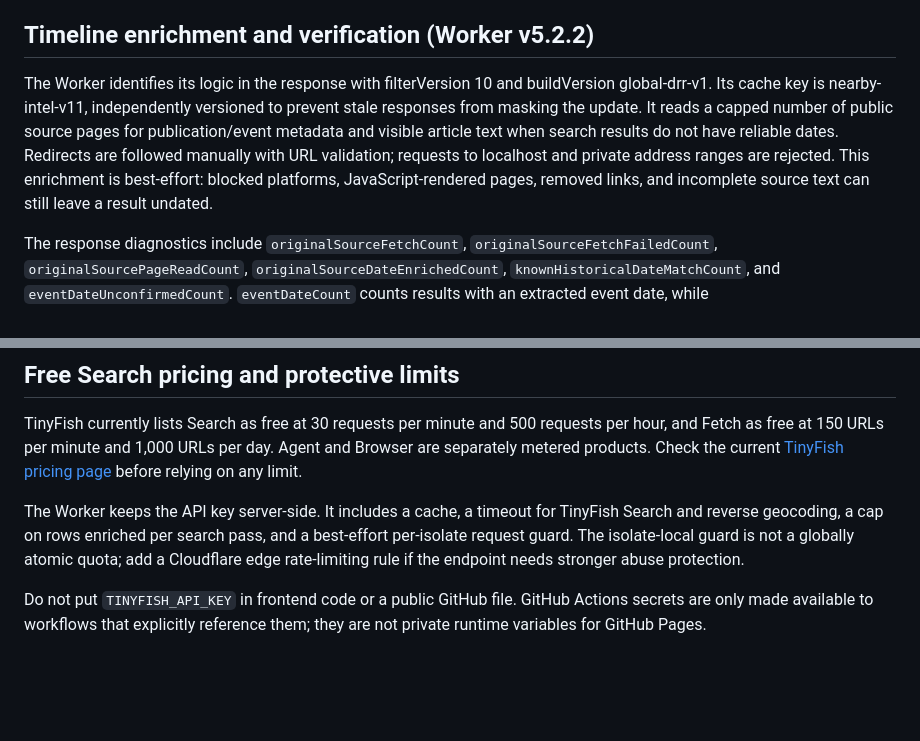
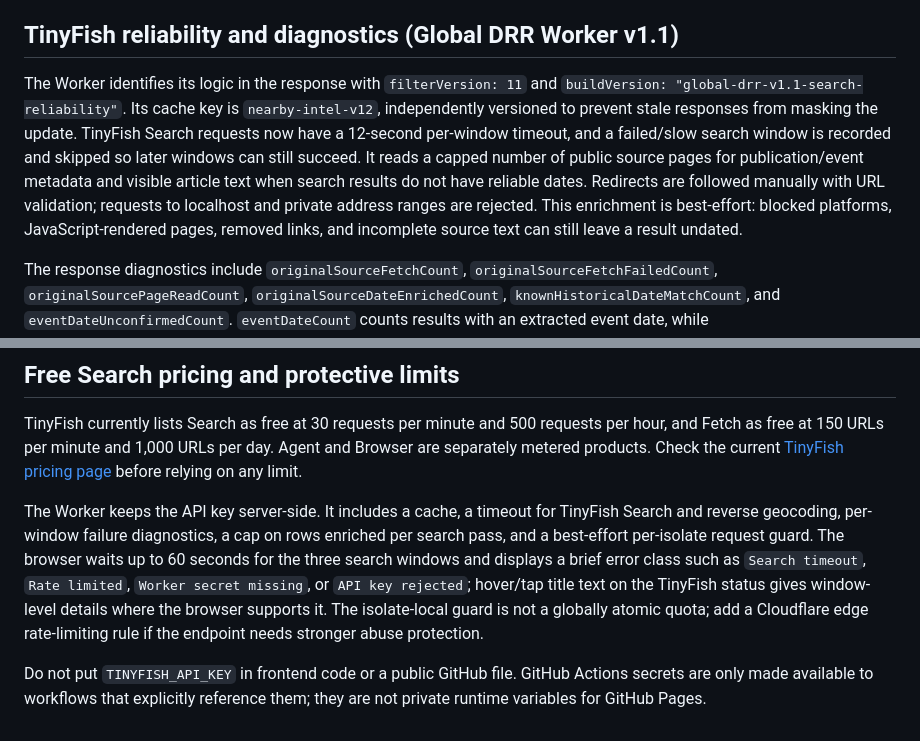
Before and after one commit to AnggaConni/aegis, a Markdown page: TINYFISH-SETUP.md, 2 parts joined by grey strips. Rendered like a GitHub page; blank space fills up the shorter version.

Commit message:
Document TinyFish search timeout recovery and diagnostics

```diff
--- a/TINYFISH-SETUP.md
+++ b/TINYFISH-SETUP.md
@@ -19,9 +19,9 @@ The five-year incident range and ten-year risk-context range are search horizons
 
 The Worker checks locality/region/country mentions in result titles and snippets; a place name appearing only in a URL is not sufficient. It distinguishes city-mentioned-location-unverified, city-mentioned-context-unclear, national-context, and country-context. These are geographic-scope hints, not verified incident coordinates. Structural-risk context can be country-level and should not be presented as a precise neighbourhood incident. Diagnostics report duplicate items, missing source URLs, generic/foreign references rejected, out-of-window items rejected, undated items, and failed search windows. Reports containing explosions/blasts and fatality terms are categorized explicitly. When publication and event dates are absent, they stay undated; headline wording such as "BREAKING" is not treated as a reliable timestamp. Hashtag locations and city-headline formats can establish a city mention, but do not establish an exact incident point.
 
-## Timeline enrichment and verification (Worker v5.2.2)
+## TinyFish reliability and diagnostics (Global DRR Worker v1.1)
 
-The Worker identifies its logic in the response with filterVersion 10 and buildVersion global-drr-v1. Its cache key is nearby-intel-v11, independently versioned to prevent stale responses from masking the update. It reads a capped number of public source pages for publication/event metadata and visible article text when search results do not have reliable dates. Redirects are followed manually with URL validation; requests to localhost and private address ranges are rejected. This enrichment is best-effort: blocked platforms, JavaScript-rendered pages, removed links, and incomplete source text can still leave a result undated.
+The Worker identifies its logic in the response with `filterVersion: 11` and `buildVersion: "global-drr-v1.1-search-reliability"`. Its cache key is `nearby-intel-v12`, independently versioned to prevent stale responses from masking the update. TinyFish Search requests now have a 12-second per-window timeout, and a failed/slow search window is recorded and skipped so later windows can still succeed. It reads a capped number of public source pages for publication/event metadata and visible article text when search results do not have reliable dates. Redirects are followed manually with URL validation; requests to localhost and private address ranges are rejected. This enrichment is best-effort: blocked platforms, JavaScript-rendered pages, removed links, and incomplete source text can still leave a result undated.
 
 The response diagnostics include `originalSourceFetchCount`, `originalSourceFetchFailedCount`, `originalSourcePageReadCount`, `originalSourceDateEnrichedCount`, `knownHistoricalDateMatchCount`, and `eventDateUnconfirmedCount`. `eventDateCount` counts results with an extracted event date, while `eventDateUnconfirmedCount` counts results without one, regardless of which timeline bucket they occupy. Results may carry `dateEnrichmentSource`, `originalSourceChecked`, and `incidentTags`.
 
@@ -96,6 +96,6 @@ The public app is an awareness aid, not an emergency dispatch system or a comple
 
 TinyFish currently lists Search as free at 30 requests per minute and 500 requests per hour, and Fetch as free at 150 URLs per minute and 1,000 URLs per day. Agent and Browser are separately metered products. Check the current [TinyFish pricing page](https://www.tinyfish.ai/pricing) before relying on any limit.
 
-The Worker keeps the API key server-side. It includes a cache, a timeout for TinyFish Search and reverse geocoding, a cap on rows enriched per search pass, and a best-effort per-isolate request guard. The isolate-local guard is not a globally atomic quota; add a Cloudflare edge rate-limiting rule if the endpoint needs stronger abuse protection.
+The Worker keeps the API key server-side. It includes a cache, a timeout for TinyFish Search and reverse geocoding, per-window failure diagnostics, a cap on rows enriched per search pass, and a best-effort per-isolate request guard. The browser waits up to 60 seconds for the three search windows and displays a brief error class such as `Search timeout`, `Rate limited`, `Worker secret missing`, or `API key rejected`; hover/tap title text on the TinyFish status gives window-level details where the browser supports it. The isolate-local guard is not a globally atomic quota; add a Cloudflare edge rate-limiting rule if the endpoint needs stronger abuse protection.
 
 Do not put `TINYFISH_API_KEY` in frontend code or a public GitHub file. GitHub Actions secrets are only made available to workflows that explicitly reference them; they are not private runtime variables for GitHub Pages.
```
